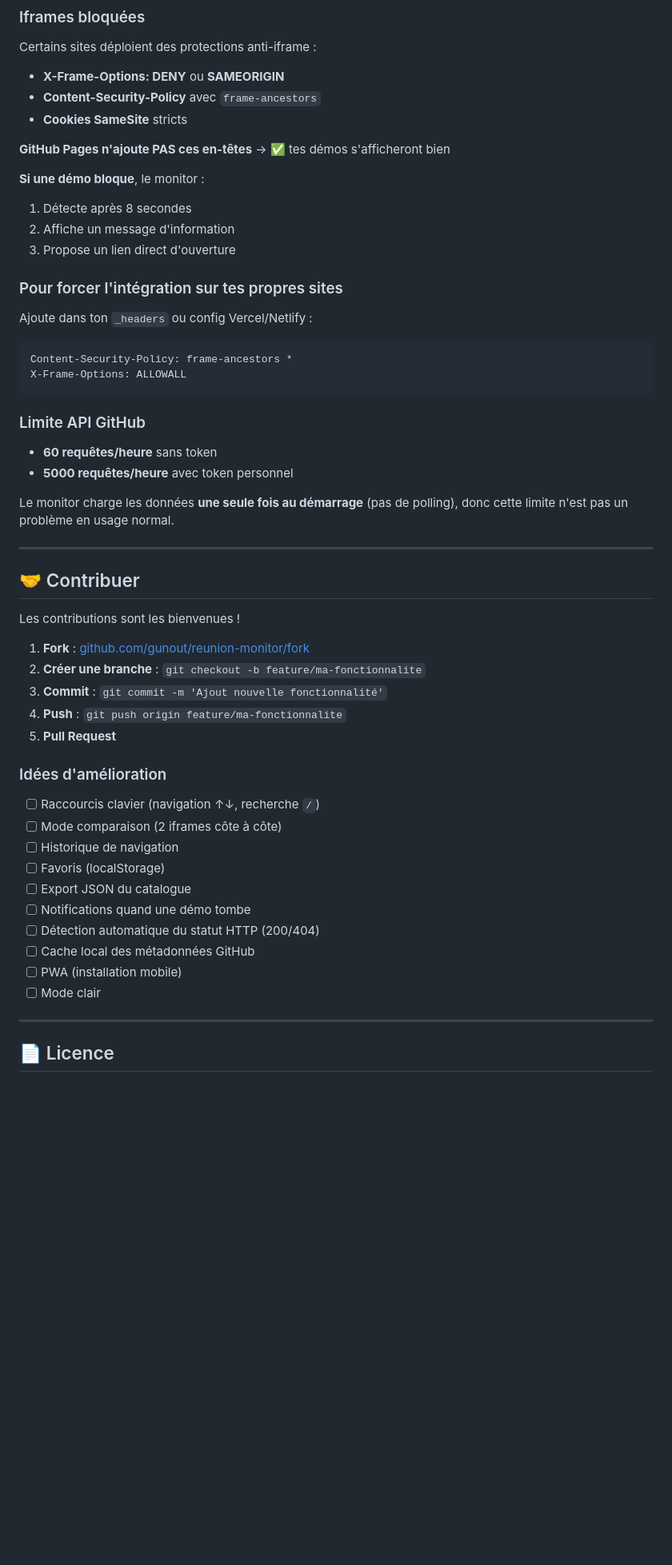
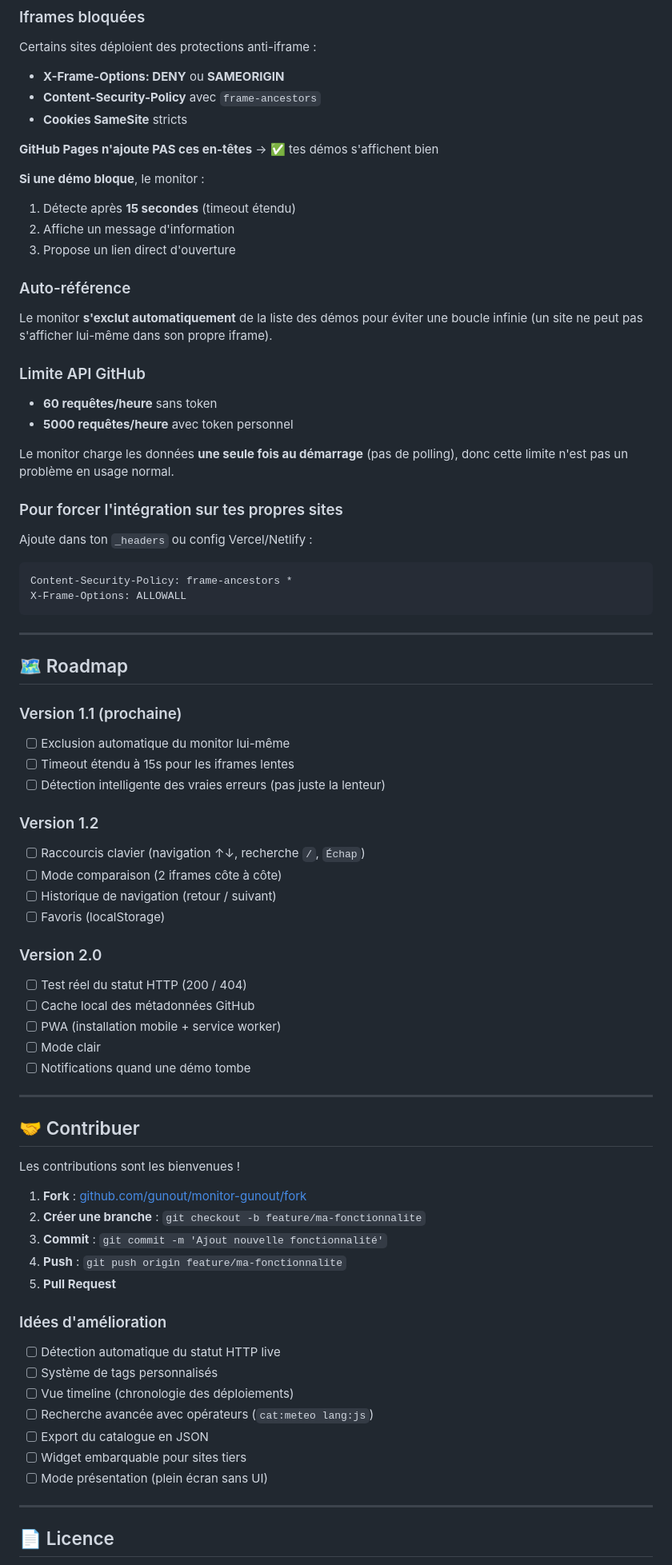
Before and after one commit to gunout/monitor-gunout, a Markdown page: README.md, the part around one of its changes. Shown at 80% size. Drawn GitHub-style; blank space fills up the shorter version.

````diff
--- a/README.md
+++ b/README.md
@@ -329,12 +362,23 @@ Certains sites déploient des protections anti-iframe :
 - **Content-Security-Policy** avec `frame-ancestors`
 - **Cookies SameSite** stricts
 
-**GitHub Pages n'ajoute PAS ces en-têtes** → ✅ tes démos s'afficheront bien
+**GitHub Pages n'ajoute PAS ces en-têtes** → ✅ tes démos s'affichent bien
 
 **Si une démo bloque**, le monitor :
-1. Détecte après 8 secondes
+1. Détecte après **15 secondes** (timeout étendu)
 2. Affiche un message d'information
 3. Propose un lien direct d'ouverture
+
+### Auto-référence
+
+Le monitor **s'exclut automatiquement** de la liste des démos pour éviter une boucle infinie (un site ne peut pas s'afficher lui-même dans son propre iframe).
+
+### Limite API GitHub
+
+- **60 requêtes/heure** sans token
+- **5000 requêtes/heure** avec token personnel
+
+Le monitor charge les données **une seule fois au démarrage** (pas de polling), donc cette limite n'est pas un problème en usage normal.
 
 ### Pour forcer l'intégration sur tes propres sites
 
@@ -345,12 +389,27 @@ Content-Security-Policy: frame-ancestors *
 X-Frame-Options: ALLOWALL
 ```
 
-### Limite API GitHub
+---
 
-- **60 requêtes/heure** sans token
-- **5000 requêtes/heure** avec token personnel
+## 🗺️ Roadmap
 
-Le monitor charge les données **une seule fois au démarrage** (pas de polling), donc cette limite n'est pas un problème en usage normal.
+### Version 1.1 (prochaine)
+- [ ] Exclusion automatique du monitor lui-même
+- [ ] Timeout étendu à 15s pour les iframes lentes
+- [ ] Détection intelligente des vraies erreurs (pas juste la lenteur)
+
+### Version 1.2
+- [ ] Raccourcis clavier (navigation ↑↓, recherche `/`, `Échap`)
+- [ ] Mode comparaison (2 iframes côte à côte)
+- [ ] Historique de navigation (retour / suivant)
+- [ ] Favoris (localStorage)
+
+### Version 2.0
+- [ ] Test réel du statut HTTP (200 / 404)
+- [ ] Cache local des métadonnées GitHub
+- [ ] PWA (installation mobile + service worker)
+- [ ] Mode clair
+- [ ] Notifications quand une démo tombe
 
 ---
 
@@ -358,7 +417,7 @@ Le monitor charge les données **une seule fois au démarrage** (pas de polling)
 
 Les contributions sont les bienvenues !
 
-1. **Fork** : [github.com/gunout/reunion-monitor/fork](https://github.com/gunout/reunion-monitor/fork)
+1. **Fork** : [github.com/gunout/monitor-gunout/fork](https://github.com/gunout/monitor-gunout/fork)
 2. **Créer une branche** : `git checkout -b feature/ma-fonctionnalite`
 3. **Commit** : `git commit -m 'Ajout nouvelle fonctionnalité'`
 4. **Push** : `git push origin feature/ma-fonctionnalite`
@@ -366,16 +425,13 @@ Les contributions sont les bienvenues !
 
 ### Idées d'amélioration
 
-- [ ] Raccourcis clavier (navigation ↑↓, recherche `/`)
-- [ ] Mode comparaison (2 iframes côte à côte)
-- [ ] Historique de navigation
-- [ ] Favoris (localStorage)
-- [ ] Export JSON du catalogue
-- [ ] Notifications quand une démo tombe
-- [ ] Détection automatique du statut HTTP (200/404)
-- [ ] Cache local des métadonnées GitHub
-- [ ] PWA (installation mobile)
-- [ ] Mode clair
+- [ ] Détection automatique du statut HTTP live
+- [ ] Système de tags personnalisés
+- [ ] Vue timeline (chronologie des déploiements)
+- [ ] Recherche avancée avec opérateurs (`cat:meteo lang:js`)
+- [ ] Export du catalogue en JSON
+- [ ] Widget embarquable pour sites tiers
+- [ ] Mode présentation (plein écran sans UI)
 
 ---
 
````
Also changed, not shown: other parts of README.md (+83 -49 lines).
